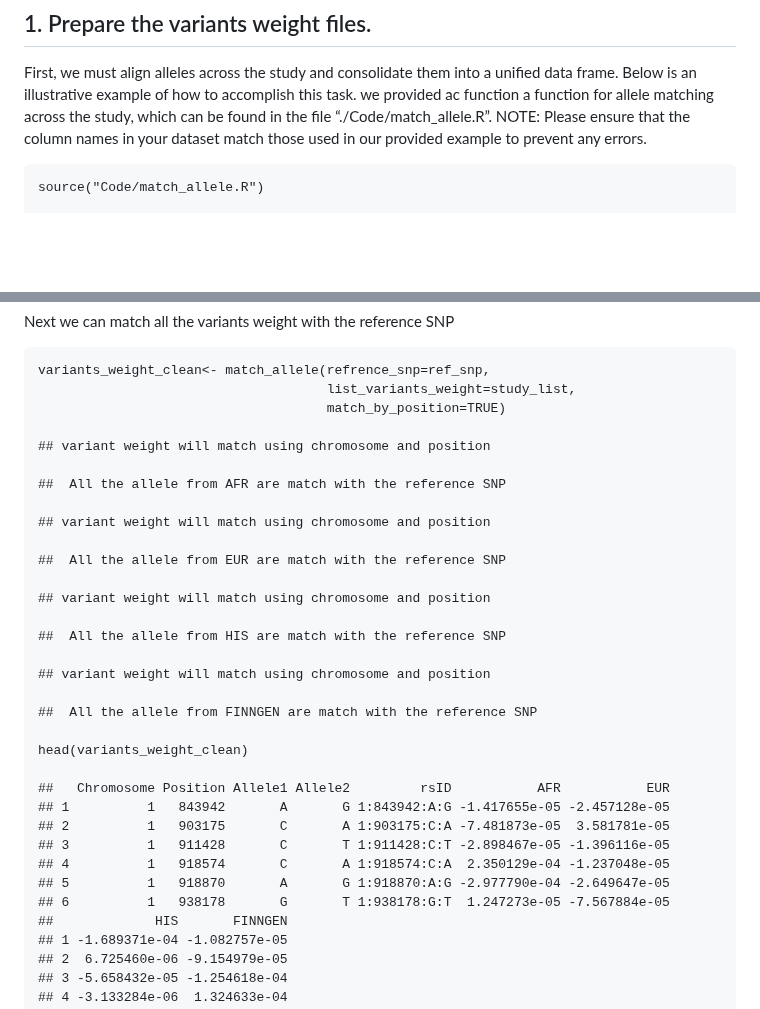
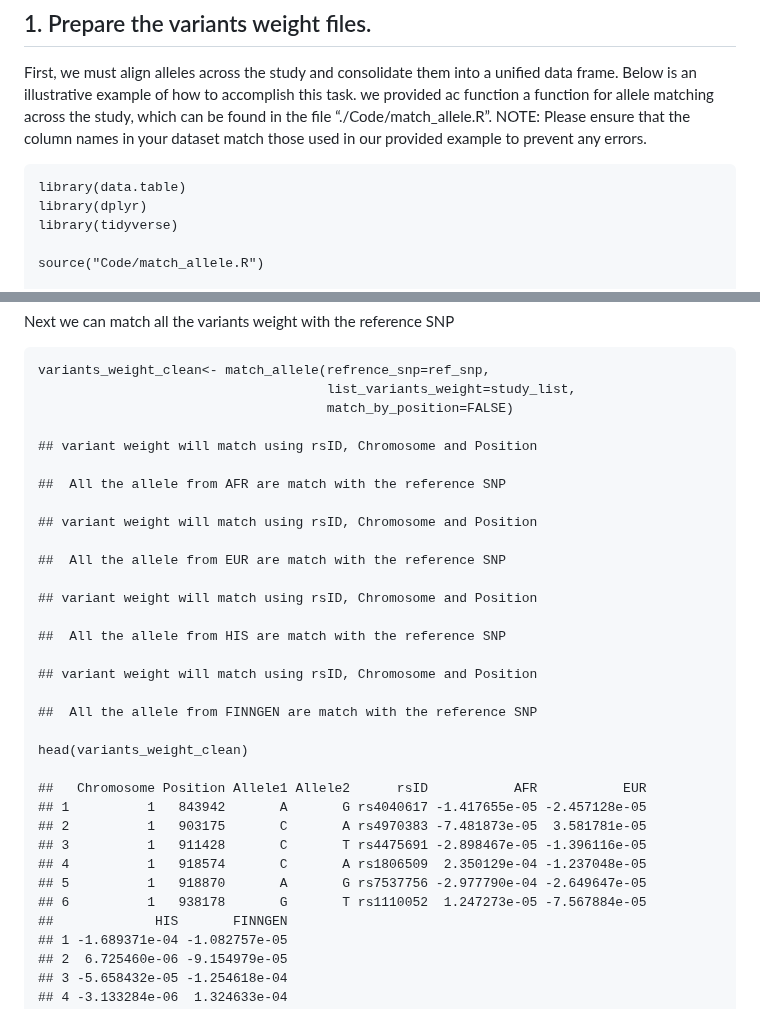
Before and after one commit to nkurniansyah/PRSsum_Simple, a Markdown page: README.md, 2 parts joined by grey strips. GitHub-like rendering; blank space fills up the shorter version.

Commit message:
Update README.md
updated the example

```diff
--- a/README.md
+++ b/README.md
@@ -50,6 +50,10 @@ matching across the study, which can be found in the file
 “./Code/match\_allele.R”. NOTE: Please ensure that the column names in
 your dataset match those used in our provided example to prevent any
 errors.
+
+    library(data.table)
+    library(dplyr)
+    library(tidyverse)
 
     source("Code/match_allele.R")
 
@@ -108,33 +112,33 @@ Next we can match all the variants weight with the reference SNP
 
     variants_weight_clean<- match_allele(refrence_snp=ref_snp,
                                          list_variants_weight=study_list,
-                                         match_by_position=TRUE)
+                                         match_by_position=FALSE)
 
-    ## variant weight will match using chromosome and position
+    ## variant weight will match using rsID, Chromosome and Position
 
     ##  All the allele from AFR are match with the reference SNP
 
-    ## variant weight will match using chromosome and position
+    ## variant weight will match using rsID, Chromosome and Position
 
     ##  All the allele from EUR are match with the reference SNP
 
-    ## variant weight will match using chromosome and position
+    ## variant weight will match using rsID, Chromosome and Position
 
     ##  All the allele from HIS are match with the reference SNP
 
-    ## variant weight will match using chromosome and position
+    ## variant weight will match using rsID, Chromosome and Position
 
     ##  All the allele from FINNGEN are match with the reference SNP
 
     head(variants_weight_clean)
 
-    ##   Chromosome Position Allele1 Allele2         rsID           AFR           EUR
-    ## 1          1   843942       A       G 1:843942:A:G -1.417655e-05 -2.457128e-05
-    ## 2          1   903175       C       A 1:903175:C:A -7.481873e-05  3.581781e-05
-    ## 3          1   911428       C       T 1:911428:C:T -2.898467e-05 -1.396116e-05
-    ## 4          1   918574       C       A 1:918574:C:A  2.350129e-04 -1.237048e-05
-    ## 5          1   918870       A       G 1:918870:A:G -2.977790e-04 -2.649647e-05
-    ## 6          1   938178       G       T 1:938178:G:T  1.247273e-05 -7.567884e-05
+    ##   Chromosome Position Allele1 Allele2      rsID           AFR           EUR
+    ## 1          1   843942       A       G rs4040617 -1.417655e-05 -2.457128e-05
+    ## 2          1   903175       C       A rs4970383 -7.481873e-05  3.581781e-05
+    ## 3          1   911428       C       T rs4475691 -2.898467e-05 -1.396116e-05
+    ## 4          1   918574       C       A rs1806509  2.350129e-04 -1.237048e-05
+    ## 5          1   918870       A       G rs7537756 -2.977790e-04 -2.649647e-05
+    ## 6          1   938178       G       T rs1110052  1.247273e-05 -7.567884e-05
     ##             HIS       FINNGEN
     ## 1 -1.689371e-04 -1.082757e-05
     ## 2  6.725460e-06 -9.154979e-05
```
